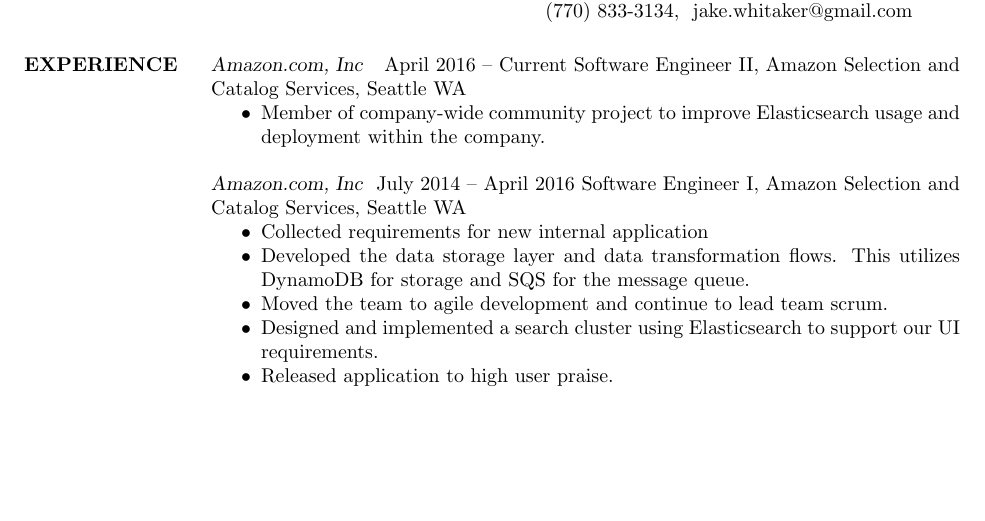
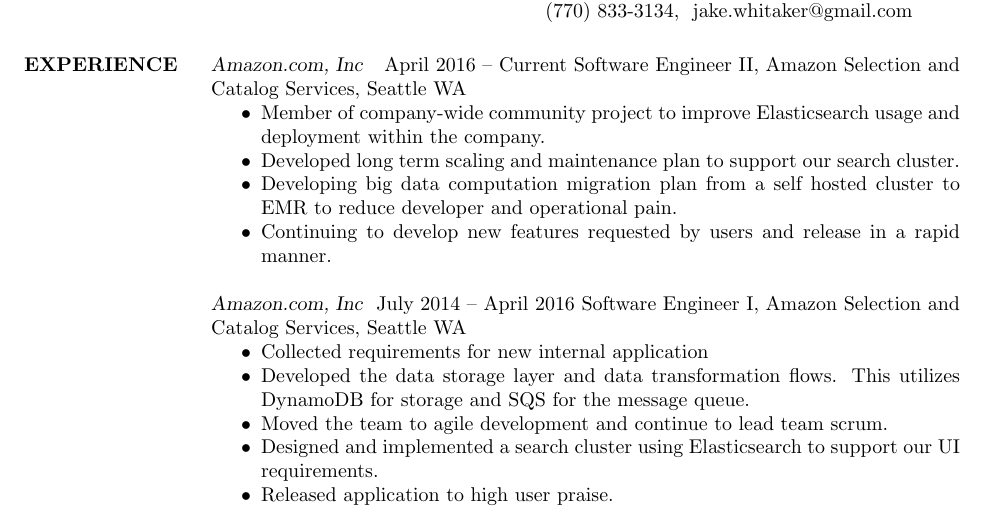
Before and after one commit to jswhitaker/resume, a LaTeX CV (whitaker-resume-2017.tex): part of the page, cut so that both start at the same text, the shorter picture padded with empty space. Compiled offline with pdfLaTeX.

Commit message:
More Amazon updates

```diff
--- a/whitaker-resume-2017.tex
+++ b/whitaker-resume-2017.tex
@@ -19,6 +19,9 @@
   Software Engineer II, Amazon Selection and Catalog Services, Seattle WA
   \begin{itemize}  \itemsep-2pt
   \item Member of company-wide community project to improve Elasticsearch usage and deployment within the company.
+  \item Developed long term scaling and maintenance plan to support our search cluster.
+  \item Developing big data computation migration plan from a self hosted cluster to EMR to reduce developer and operational pain.
+  \item Continuing to develop new features requested by users and release in a rapid manner.
   \end{itemize}
 
   {\sl Amazon.com, Inc}
```
